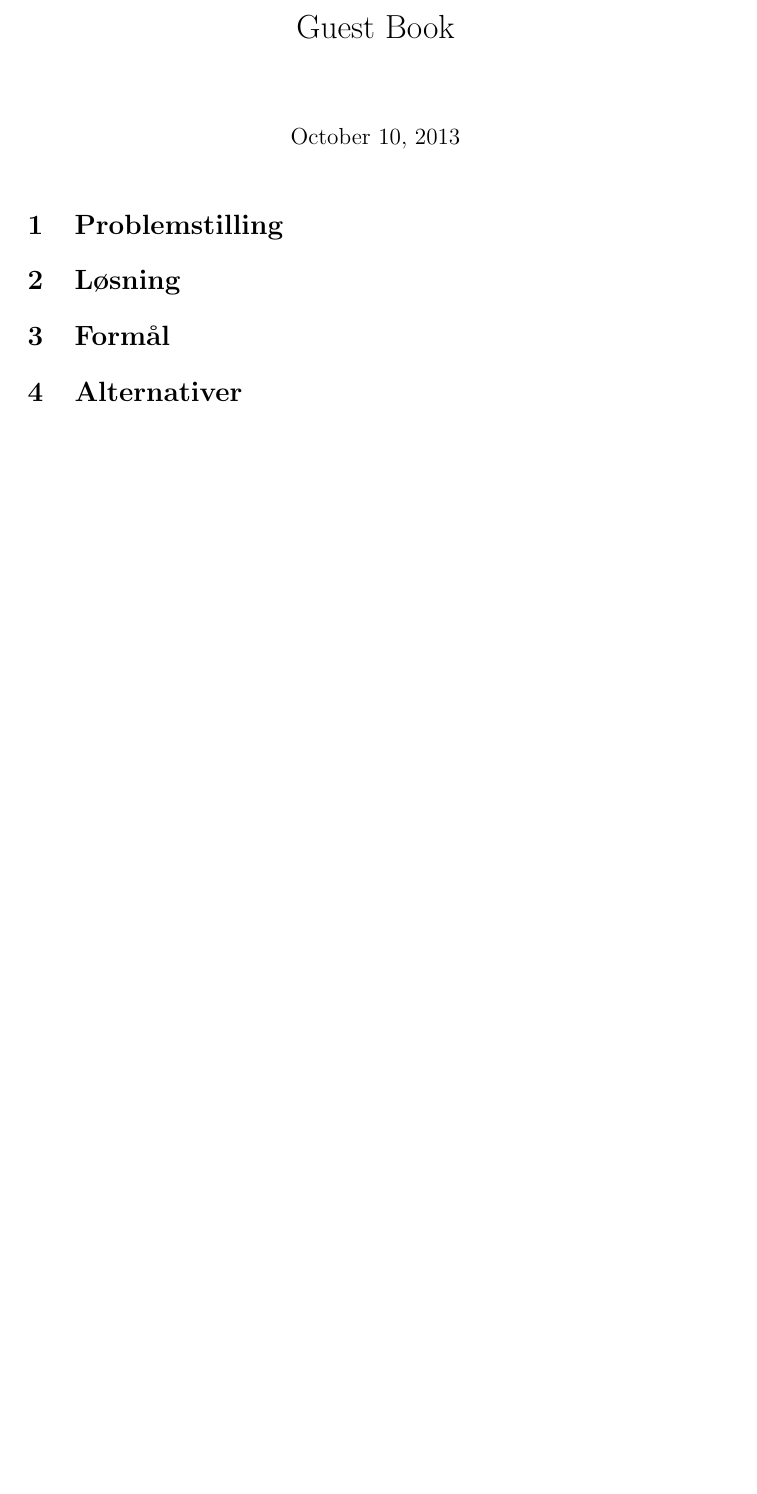
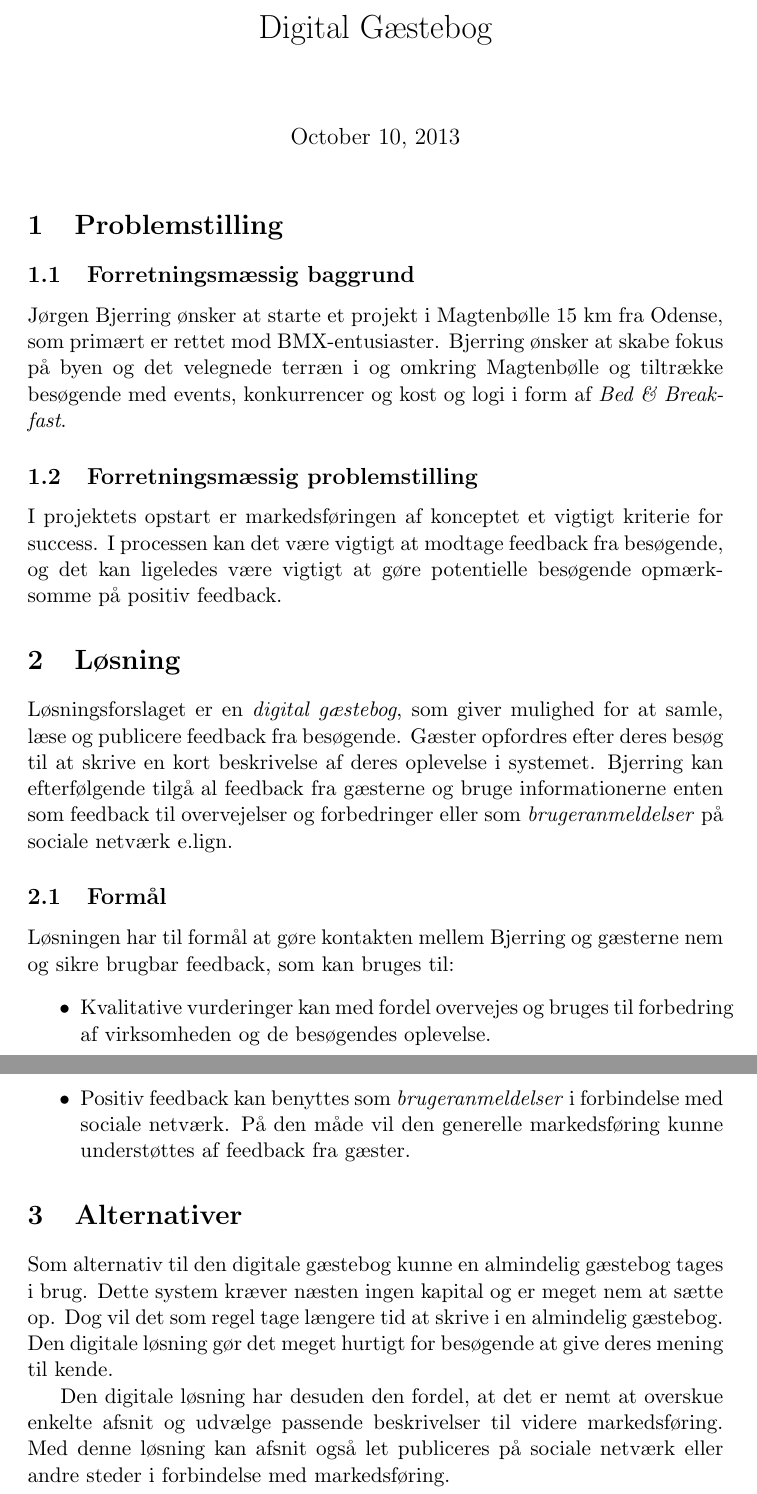
Before and after one commit to SigurdSuhm/eal-guestbook, a LaTeX document (reports/bussiness-case/master.tex, which reads reports/bussiness-case/alternativer.tex, reports/bussiness-case/formaal.tex, reports/bussiness-case/loesning.tex): part of the page before the commit and two parts of pages 1 and 2 of 2 after it, the two joined at a grey line, cut at the place of the change, the shorter picture padded with empty space. Compiled offline with pdfLaTeX; the source files are stored in an older character set and shown here as Unicode.

Commit message:
Draft for bussiness case
Short bussiness case report containing problem description, solution and
alternatives.

```diff
--- a/reports/bussiness-case/alternativer.tex
+++ b/reports/bussiness-case/alternativer.tex
@@ -1 +1,5 @@
 \section{Alternativer}
+
+Som alternativ til den digitale gæstebog kunne en almindelig gæstebog tages i brug. Dette system kræver næsten ingen kapital og er meget nem at sætte op. Dog vil det som regel tage længere tid at skrive i en almindelig gæstebog. Den digitale løsning gør det meget hurtigt for besøgende at give deres mening til kende.
+
+Den digitale løsning har desuden den fordel, at det er nemt at overskue enkelte afsnit og udvælge passende beskrivelser til videre markedsføring. Med denne løsning kan afsnit også let publiceres på sociale netværk eller andre steder i forbindelse med markedsføring.
--- a/reports/bussiness-case/formaal.tex
+++ /dev/null
@@ -1 +0,0 @@
-\section{Formål}
--- a/reports/bussiness-case/loesning.tex
+++ b/reports/bussiness-case/loesning.tex
@@ -1 +1,10 @@
 \section{Løsning}
+
+Løsningsforslaget er en \emph{digital gæstebog}, som giver mulighed for at samle, læse og publicere feedback fra besøgende. Gæster opfordres efter deres besøg til at skrive en kort beskrivelse af deres oplevelse i systemet. Bjerring kan efterfølgende tilgå al feedback fra gæsterne og bruge informationerne enten som feedback til overvejelser og forbedringer eller som \emph{brugeranmeldelser} på sociale netværk e.lign.
+
+\subsection{Formål}
+Løsningen har til formål at gøre kontakten mellem Bjerring og gæsterne nem og sikre brugbar feedback, som kan bruges til:
+\begin{itemize}
+\item Kvalitative vurderinger kan med fordel overvejes og bruges til forbedring af virksomheden og de besøgendes oplevelse.
+\item Positiv feedback kan benyttes som \emph{brugeranmeldelser} i forbindelse med sociale netværk. På den måde vil den generelle markedsføring kunne understøttes af feedback fra gæster.
+\end{itemize}
--- a/reports/bussiness-case/master.tex
+++ b/reports/bussiness-case/master.tex
@@ -5,7 +5,7 @@
 
 \begin{document}
 
-\title{Guest Book}
+\title{Digital Gæstebog}
 \maketitle
 
 \input{./problemstilling}
--- a/reports/bussiness-case/problemstilling.tex
+++ b/reports/bussiness-case/problemstilling.tex
@@ -1 +1,7 @@
 \section{Problemstilling}
+
+\subsection{Forretningsmæssig baggrund}
+Jørgen Bjerring ønsker at starte et projekt i Magtenbølle 15 km fra Odense, som primært er rettet mod BMX-entusiaster. Bjerring ønsker at skabe fokus på byen og det velegnede terræn i og omkring Magtenbølle og tiltrække besøgende med events, konkurrencer og kost og logi i form af \emph{Bed \& Breakfast}.
+
+\subsection{Forretningsmæssig problemstilling}
+I projektets opstart er markedsføringen af konceptet et vigtigt kriterie for success. I processen kan det være vigtigt at modtage feedback fra besøgende, og det kan ligeledes være vigtigt at gøre potentielle besøgende opmærksomme på positiv feedback.
```
Also changed, not shown: reports/bussiness-case/master.pdf, reports/bussiness-case/master.tex (1 more changed lines), 1 other file.
